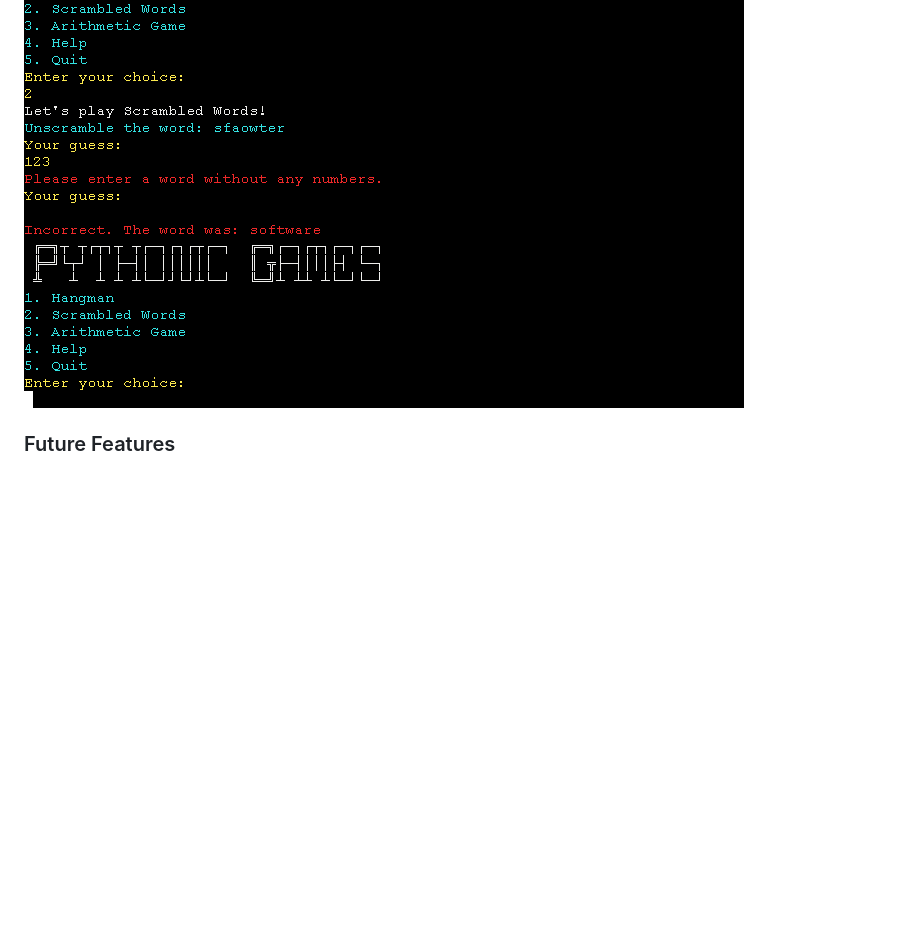
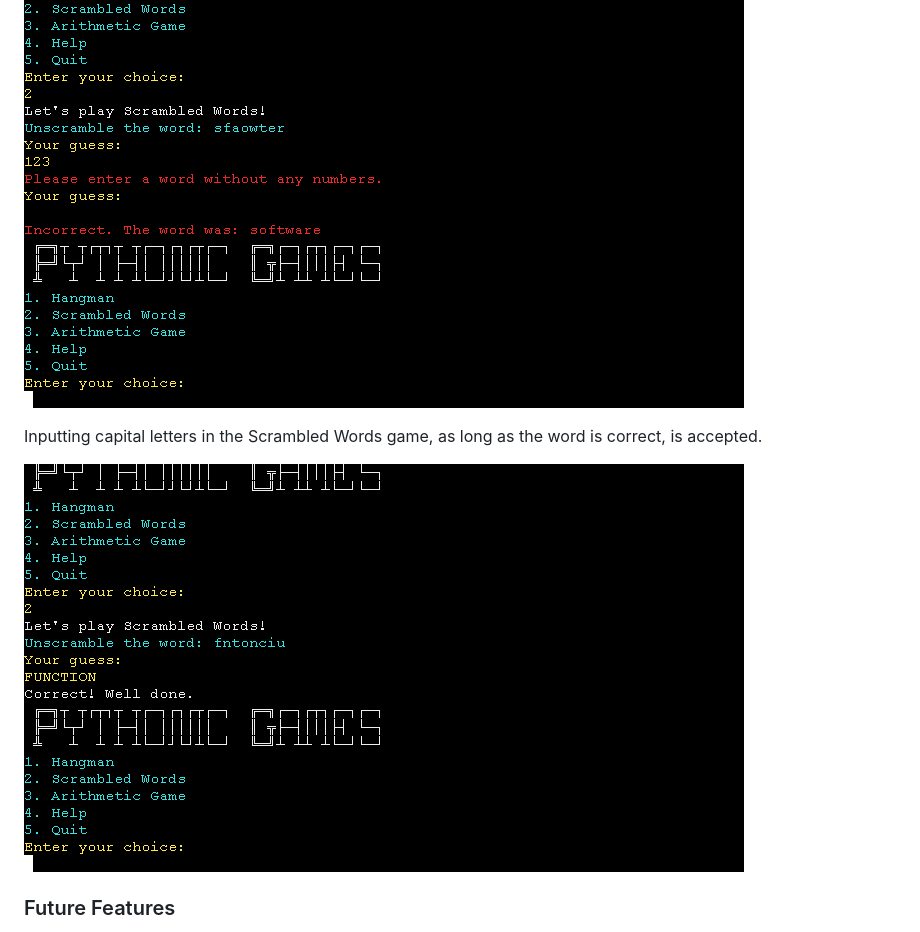
Before and after one commit to linobollansee/pythonic-games, a Markdown page: README.md, the part around the change. Rendered like a GitHub page; pictures changed too: readme/media/pythonic-games-scrambled-words-uppercase-input.png (added); blank space fills up the shorter version.

Commit message:
Capital letters in scrambled words explain in README.md

```diff
--- a/README.md
+++ b/README.md
@@ -53,6 +53,10 @@ The Scrambled Words game, renowned for its extreme difficulty, will on purpose u
 Inputting numbers as a word guess will however not be accepted.
 
 ![Pythonic Games Scrambled Words Blank Input](/readme/media/pythonic-games-scrambled-words-blank-input.png)
+
+Inputting capital letters in the Scrambled Words game, as long as the word is correct, is accepted.
+
+![Pythonic Games Scrambled Words Uppercase Input](/readme/media/pythonic-games-scrambled-words-uppercase-input.png)
 
 ### Future Features
 
```
